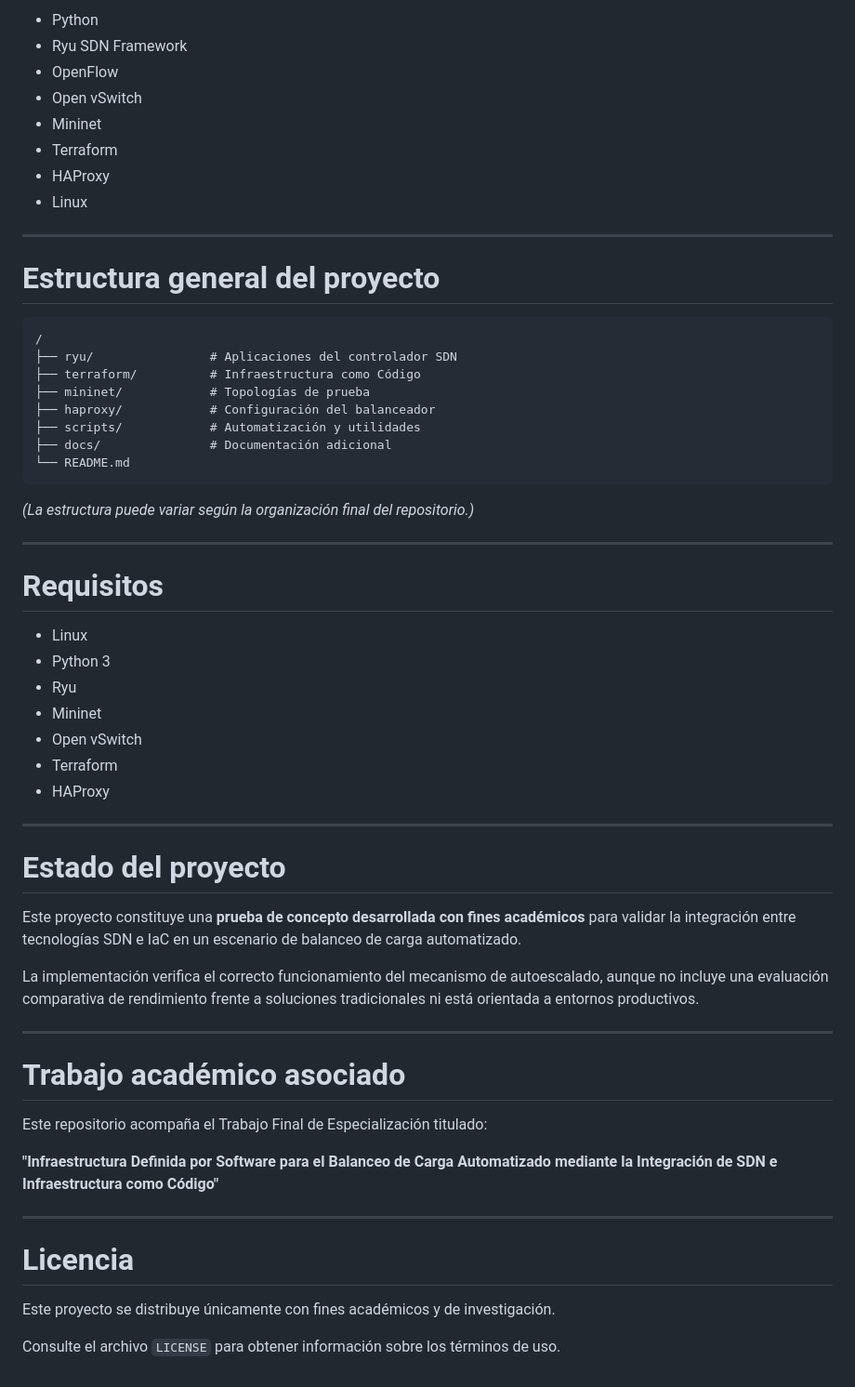
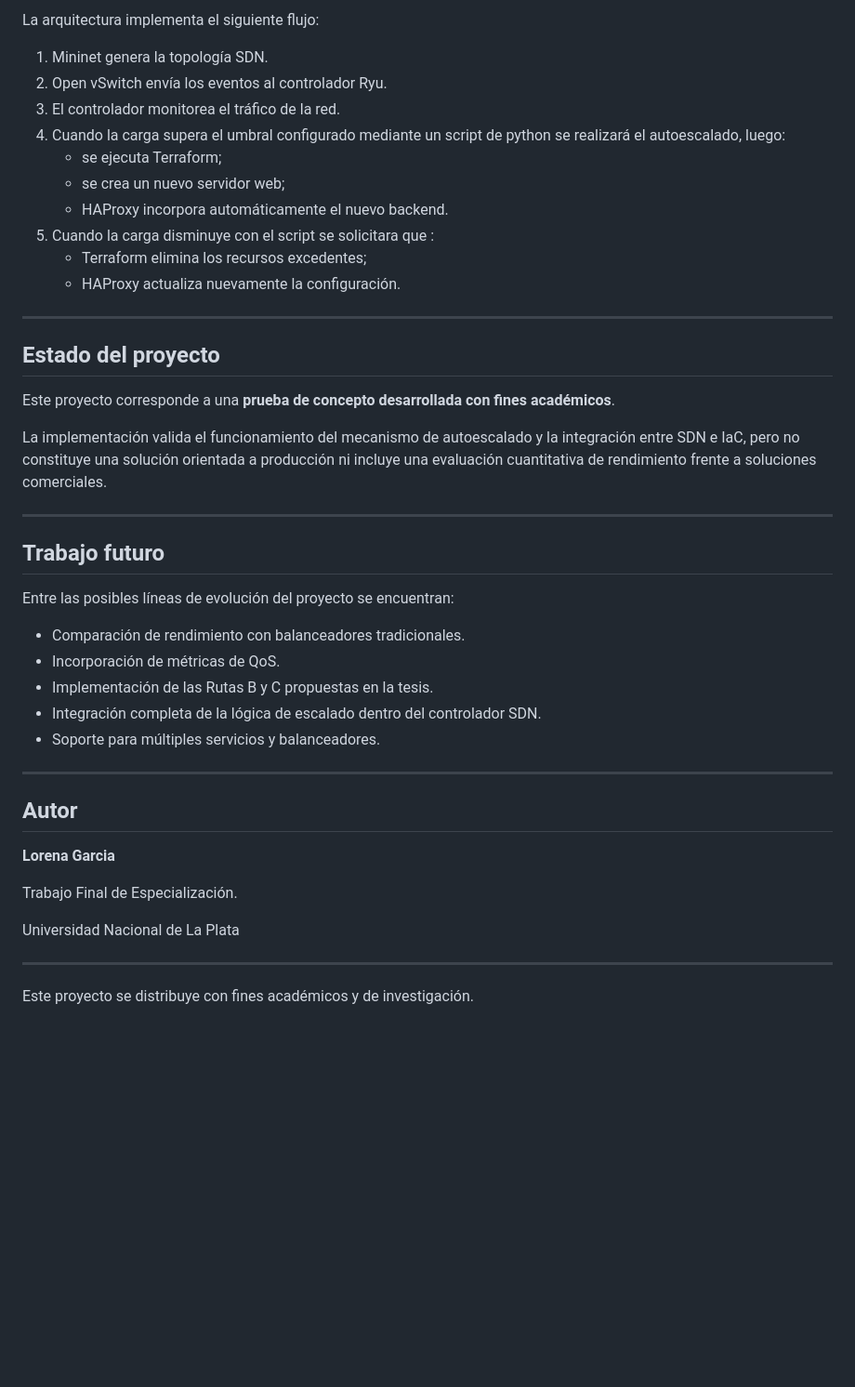
Before and after one commit to mglorena/sdn-sdi, a Markdown page: README.md, the part around one of its changes. Shown at 93% size. GitHub-like rendering; blank space fills up the shorter version.

````diff
--- a/README.md
+++ b/README.md
@@ -78,62 +54,48 @@ La solución está compuesta por los siguientes componentes:
 
-* Python
-* Ryu SDN Framework
-* OpenFlow
-* Open vSwitch
-* Mininet
-* Terraform
-* HAProxy
-* Linux
+La arquitectura implementa el siguiente flujo:
+
+1. Mininet genera la topología SDN.
+2. Open vSwitch envía los eventos al controlador Ryu.
+3. El controlador monitorea el tráfico de la red.
+4. Cuando la carga supera el umbral configurado mediante un script de python se realizará el autoescalado, luego:
+   - se ejecuta Terraform;
+   - se crea un nuevo servidor web;
+   - HAProxy incorpora automáticamente el nuevo backend.
+5. Cuando la carga disminuye con el script se solicitara que :
+   - Terraform elimina los recursos excedentes;
+   - HAProxy actualiza nuevamente la configuración.
 
 ---
 
-# Estructura general del proyecto
+## Estado del proyecto
 
-```text
-/
-├── ryu/                # Aplicaciones del controlador SDN
-├── terraform/          # Infraestructura como Código
-├── mininet/            # Topologías de prueba
-├── haproxy/            # Configuración del balanceador
-├── scripts/            # Automatización y utilidades
-├── docs/               # Documentación adicional
-└── README.md
-```
+Este proyecto corresponde a una **prueba de concepto desarrollada con fines académicos**.
 
-*(La estructura puede variar según la organización final del repositorio.)*
+La implementación valida el funcionamiento del mecanismo de autoescalado y la integración entre SDN e IaC, pero no constituye una solución orientada a producción ni incluye una evaluación cuantitativa de rendimiento frente a soluciones comerciales.
 
 ---
 
-# Requisitos
+## Trabajo futuro
 
-* Linux
-* Python 3
-* Ryu
-* Mininet
-* Open vSwitch
-* Terraform
-* HAProxy
+Entre las posibles líneas de evolución del proyecto se encuentran:
+
+- Comparación de rendimiento con balanceadores tradicionales.
+- Incorporación de métricas de QoS.
+- Implementación de las Rutas B y C propuestas en la tesis.
+- Integración completa de la lógica de escalado dentro del controlador SDN.
+- Soporte para múltiples servicios y balanceadores.
 
 ---
 
-# Estado del proyecto
+## Autor
 
-Este proyecto constituye una **prueba de concepto desarrollada con fines académicos** para validar la integración entre tecnologías SDN e IaC en un escenario de balanceo de carga automatizado.
+**Lorena Garcia**
 
-La implementación verifica el correcto funcionamiento del mecanismo de autoescalado, aunque no incluye una evaluación comparativa de rendimiento frente a soluciones tradicionales ni está orientada a entornos productivos.
+Trabajo Final de Especialización.
+
+Universidad Nacional de La Plata
 
 ---
 
-# Trabajo académico asociado
 
-Este repositorio acompaña el Trabajo Final de Especialización titulado:
-
-**"Infraestructura Definida por Software para el Balanceo de Carga Automatizado mediante la Integración de SDN e Infraestructura como Código"**
-
----
-
-# Licencia
-
-Este proyecto se distribuye únicamente con fines académicos y de investigación.
-
-Consulte el archivo `LICENSE` para obtener información sobre los términos de uso.
+Este proyecto se distribuye con fines académicos y de investigación.
````
Also changed, not shown: other parts of README.md (+31 -55 lines).
